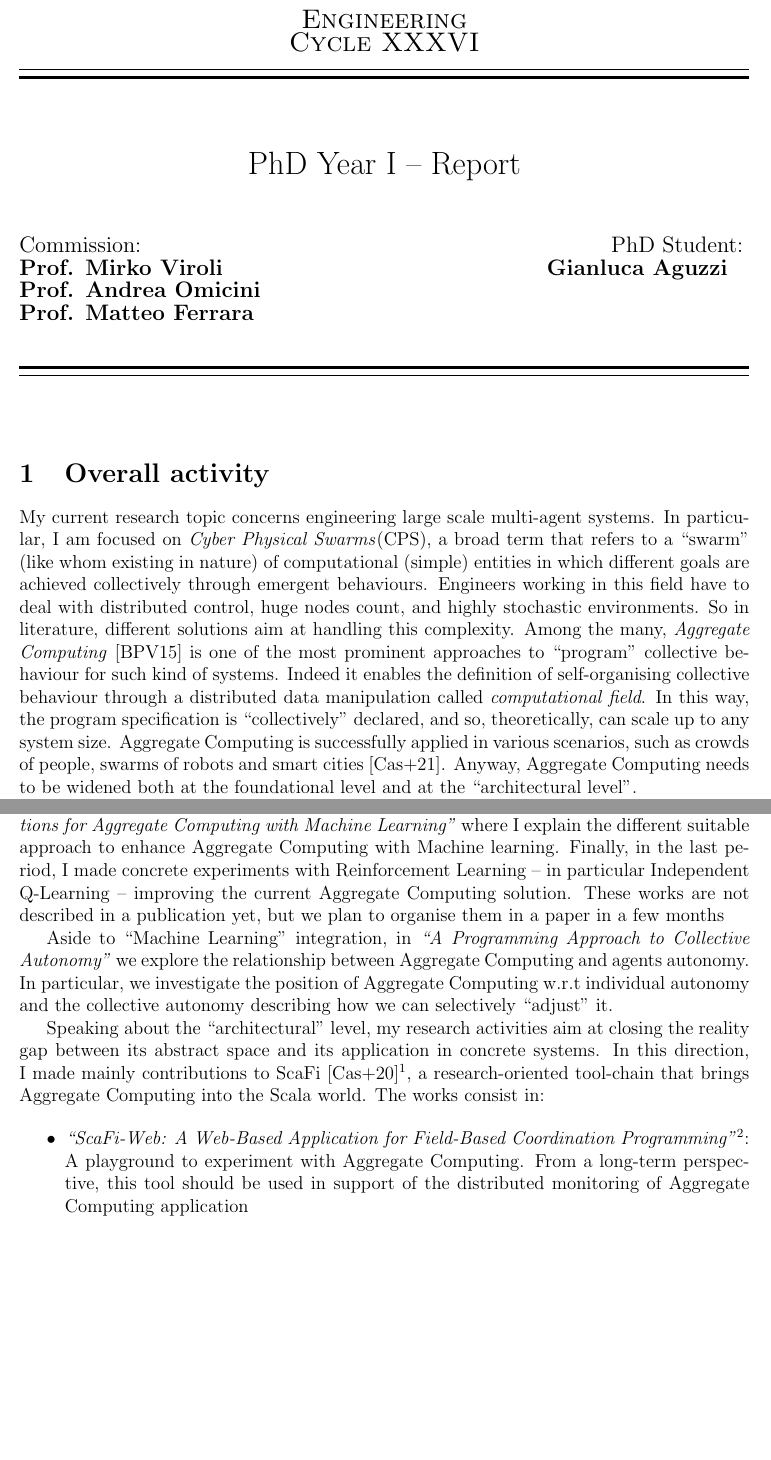
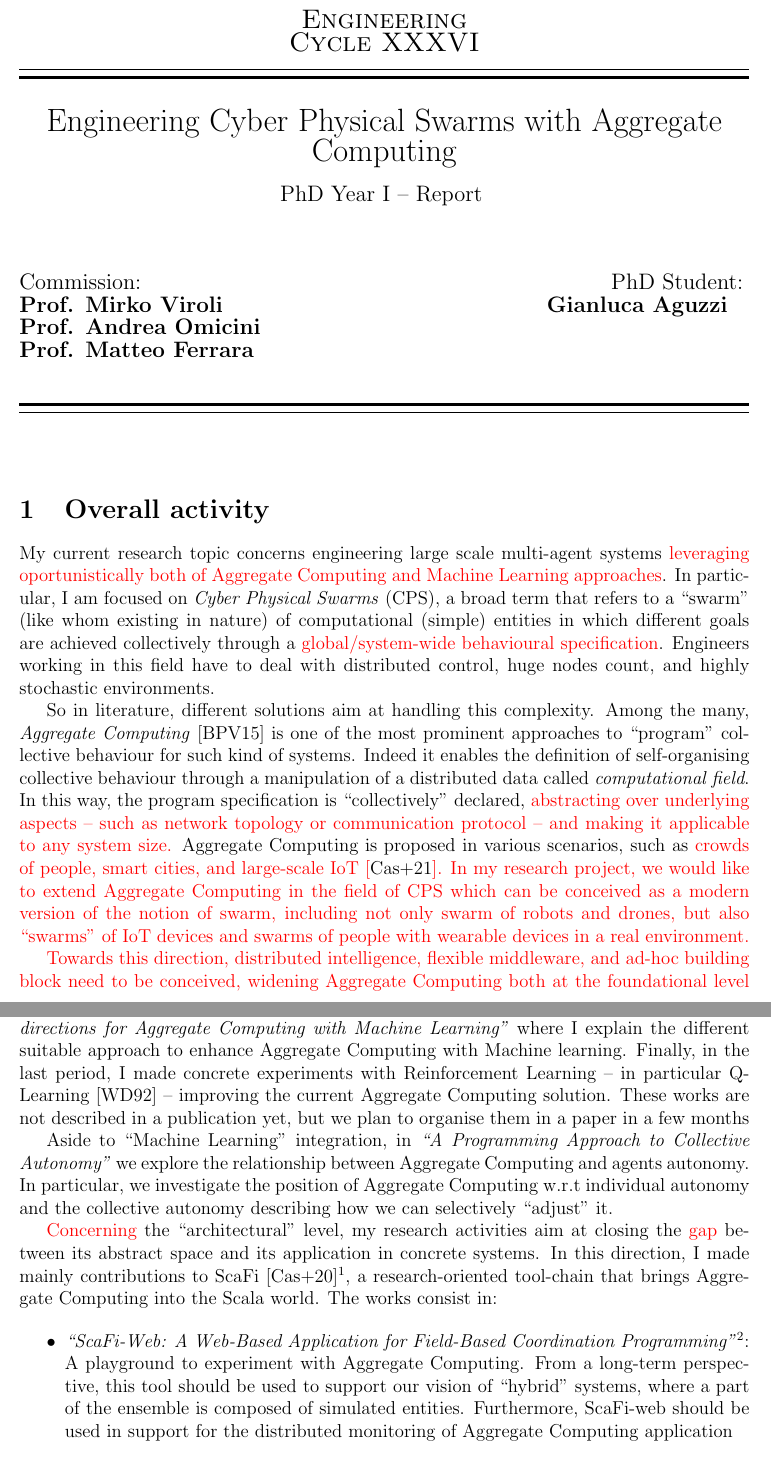
Before and after one commit to cric96/phd-second-year-report, a LaTeX document (report.tex): two parts of pages 1 and 2 of 5, joined at a grey line, cut so that both start at the same text, the shorter picture padded with empty space. Compiled offline with pdfLaTeX.

Commit message:
first revision

```diff
--- a/latex.tex
+++ b/report.tex
@@ -38,8 +37,10 @@ url=false
 \end{center}
 
 \begin{center}
-	\vspace{8mm}
-	{\LARGE{PhD Year I -- Report}}
+	{\LARGE{Engineering Cyber Physical Swarms with Aggregate Computing}} \\
+	\vspace{4mm}
+	{\large{PhD Year I -- Report}}
+	\vspace{4mm}
 \end{center}
 \vspace{8mm}
 \par
@@ -67,27 +68,39 @@ Prof. Matteo Ferrara}
 	\rule[0.5cm]{\textwidth}{0.1mm}
 }
 
+\newcommand{\rev}[1]{{\color{red}#1}}
 \section{Overall activity}
-My current research topic concerns engineering large scale multi-agent systems. In particular, I am
- focused on \textit{Cyber Physical Swarms}(CPS), a broad term that refers to a ``swarm" (like whom
+My current research topic concerns engineering large scale multi-agent systems \rev{leveraging
+ oportunistically both of Aggregate Computing and Machine Learning approaches}.
+ In particular, I am focused on \textit{Cyber Physical Swarms} (CPS),
+ a broad term that refers to a ``swarm" (like whom
  existing in nature) of computational (simple) entities in which different goals are
- achieved collectively through emergent behaviours.
+ achieved collectively through a \rev{global/system-wide behavioural specification}.
 %
 Engineers working in this field have to deal with distributed control,
  huge nodes count, and highly stochastic environments.
-%
+
 So in literature, different solutions aim at handling this complexity.
  Among the many, \textit{Aggregate Computing}~\cite{aggregatecomputing} is one of the most
  prominent approaches to ``program" collective behaviour for such kind of systems.
 %
 Indeed it enables the definition of self-organising collective behaviour
- through a distributed data manipulation called \textit{computational field}.
- In this way, the program specification is ``collectively" declared, and so, theoretically,
- can scale up to any system size.
+ through a manipulation of a distributed data called \textit{computational field}.
+ In this way, the program specification is ``collectively" declared, \rev{abstracting over
+ underlying aspects -- such as network topology or communication protocol -- and making it
+ applicable to any system size.}
+ %and so, theoretically, can scale up to any system size.
 %
-Aggregate Computing is successfully applied in various scenarios,
- such as crowds of people, swarms of robots and smart cities~\cite{processes}.
-%
-Anyway, Aggregate Computing needs to be widened both
- at the foundational level and at the ``architectural level".
+Aggregate Computing is proposed in various scenarios,
+ such as \rev{crowds of people, smart cities, and large-scale IoT~\cite{processes}.}
+\rev{
+In my research project, we would like to extend
+ Aggregate Computing in the field of CPS
+ which can be conceived as a modern version of the notion of swarm,
+ including  not  only swarm  of  robots  and  drones,
+ but  also  ``swarms"  of  IoT devices and swarms of
+ people with wearable devices in a real environment.
 
+Towards this direction, distributed intelligence, flexible middleware, and ad-hoc
+ building block need to be conceived, widening Aggregate Computing both
+ at the foundational level and at the ``architectural" level.
@@ -111,11 +125,11 @@ Definitively we think that the exploitation of
 In the first part of my work, I tried to understand what
  kind of machine learning algorithms is most suitable for Aggregate Computing.
 %
-My works climax with \textit{\citetitle{research}} where I explain the different suitable approach
+\rev{My work climaxes} with \textit{\citetitle{research}} where I explain the different suitable approach
  to enhance Aggregate Computing with Machine learning.
 %
 Finally, in the last period, I made concrete experiments with
- Reinforcement Learning -- in particular Independent Q-Learning --
+ Reinforcement Learning -- in particular Q-Learning~\cite{watkins1992q} --
  improving the current Aggregate Computing solution.
  These works are not described in a publication yet, but we plan to organise them in a paper in a
  few months
@@ -125,7 +139,7 @@ Aside to ``Machine Learning'' integration, in \textit{\citetitle{collectiveauton
  we investigate the position of Aggregate Computing
  w.r.t individual autonomy and the collective autonomy describing how we can selectively ``adjust" it.
 
-Speaking about the ``architectural" level, my research activities aim at closing the reality gap between
+\rev{Concerning} the ``architectural" level, my research activities aim at closing the \rev{gap} between
  its abstract space and its application in concrete systems.
 %
 In this direction, I made mainly contributions
@@ -135,8 +149,10 @@ In this direction, I made mainly contributions
 
 \begin{itemize}
   \item \textit{\citetitle{scafiweb}}\footnote{\url{https://github.com/scafi/scafi-web}}:
-	A playground to experiment with Aggregate Computing. From a long-term perspective, this tool should be used in support of
-  the distributed monitoring of Aggregate Computing application
+	A playground to experiment with Aggregate Computing.
+	From a long-term perspective, this tool should be used to support our vision of ``hybrid" systems,
+	where a part of the ensemble is composed of simulated entities.
+	Furthermore, ScaFi-web should be used in support for the distributed monitoring of Aggregate Computing application
   \item \textit{\citetitle{scafiloci}}:
 	An approach for deploying aggregate programs in different networks. This work have a long-term vision of separating functional aspects from non-functional aspects.
 \end{itemize}
```
Also changed, not shown: biblio.bib (+14 -0 lines), report.tex (6 more changed lines), 1 other file.
